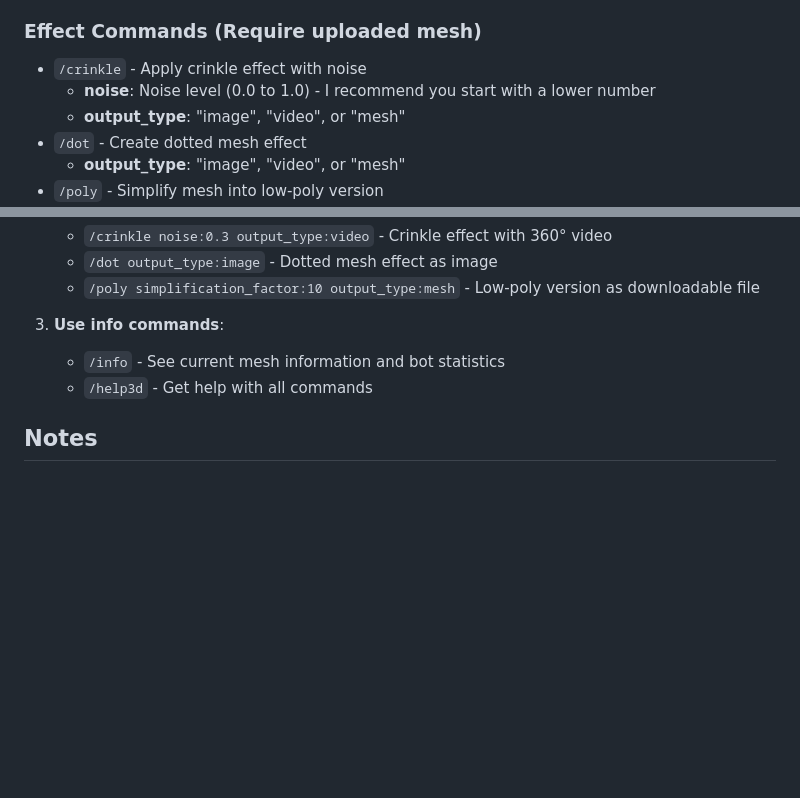
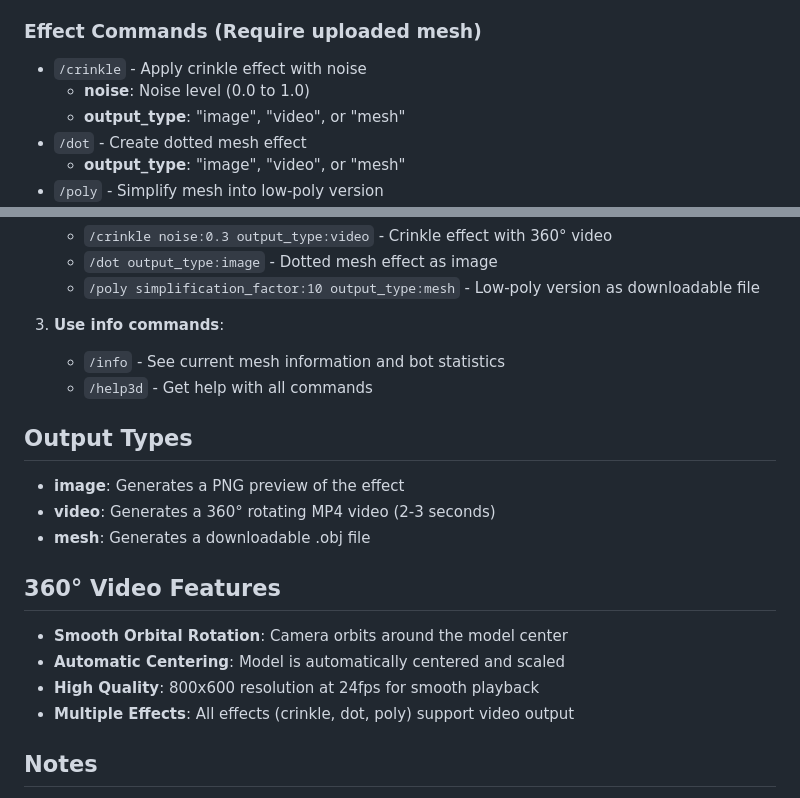
Before and after one commit to ryan-mai/Visualize, a Markdown page: README.md, 2 parts joined by grey strips. GitHub-like rendering; blank space fills up the shorter version.

```diff
--- a/README.md
+++ b/README.md
@@ -29,7 +29,7 @@ UPDATE: It seems I CANNOT use open3D in order to keep the discord bot up on rend
 
 ### Effect Commands (Require uploaded mesh)
 - `/crinkle` - Apply crinkle effect with noise
-  - **noise**: Noise level (0.0 to 1.0) - I recommend you start with a lower number
+  - **noise**: Noise level (0.0 to 1.0)
   - **output_type**: "image", "video", or "mesh"
 - `/dot` - Create dotted mesh effect
   - **output_type**: "image", "video", or "mesh"
@@ -105,6 +105,19 @@ Once the bot is running and invited to your server:
    - `/info` - See current mesh information and bot statistics
    - `/help3d` - Get help with all commands
 
+## Output Types
+
+- **image**: Generates a PNG preview of the effect
+- **video**: Generates a 360° rotating MP4 video (2-3 seconds)
+- **mesh**: Generates a downloadable .obj file
+
+## 360° Video Features
+
+- **Smooth Orbital Rotation**: Camera orbits around the model center
+- **Automatic Centering**: Model is automatically centered and scaled
+- **High Quality**: 800x600 resolution at 24fps for smooth playback
+- **Multiple Effects**: All effects (crinkle, dot, poly) support video output
+
 ## Notes
 
 - **Upload Required**: Bot requires a mesh upload before effects can be applied
```
